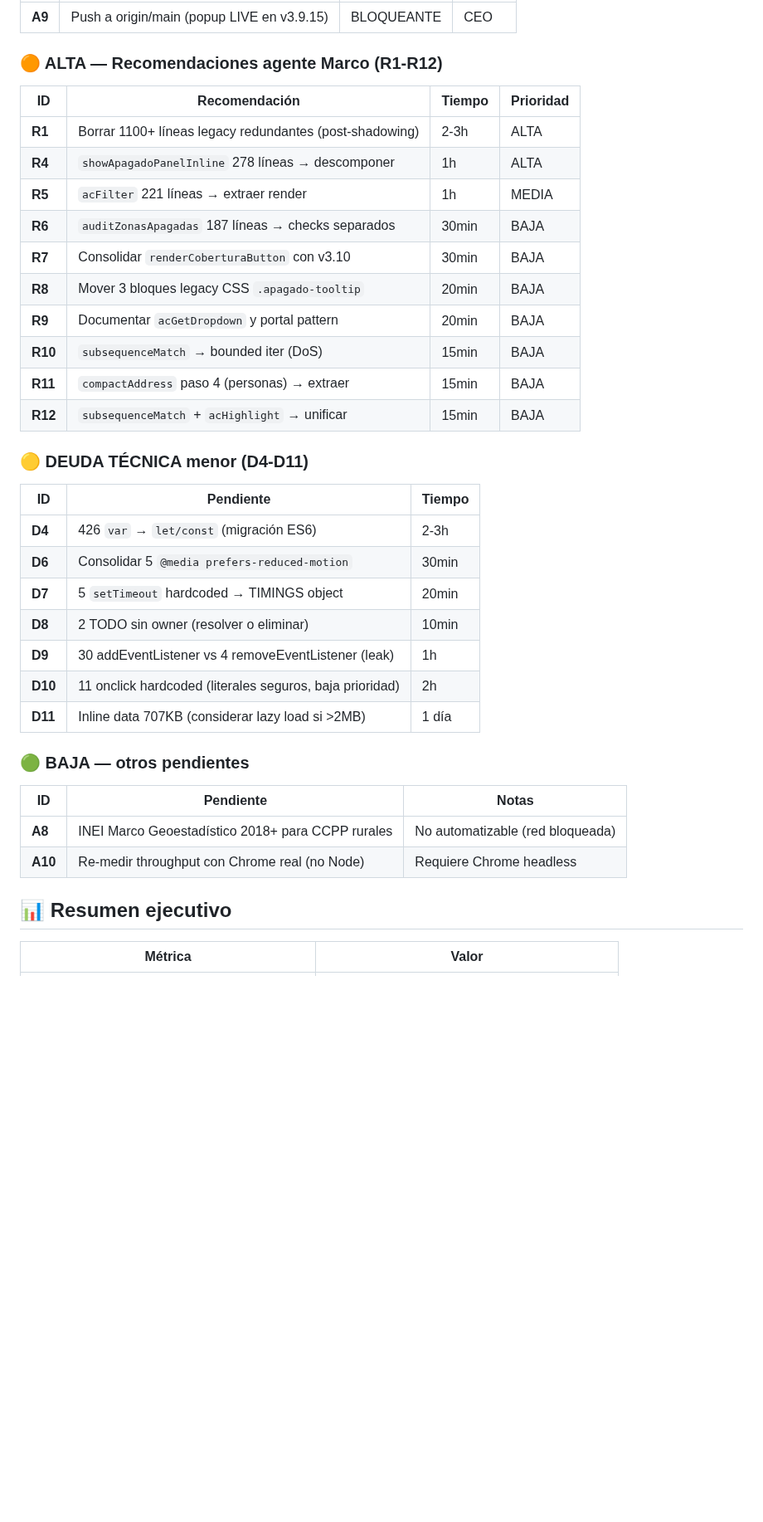
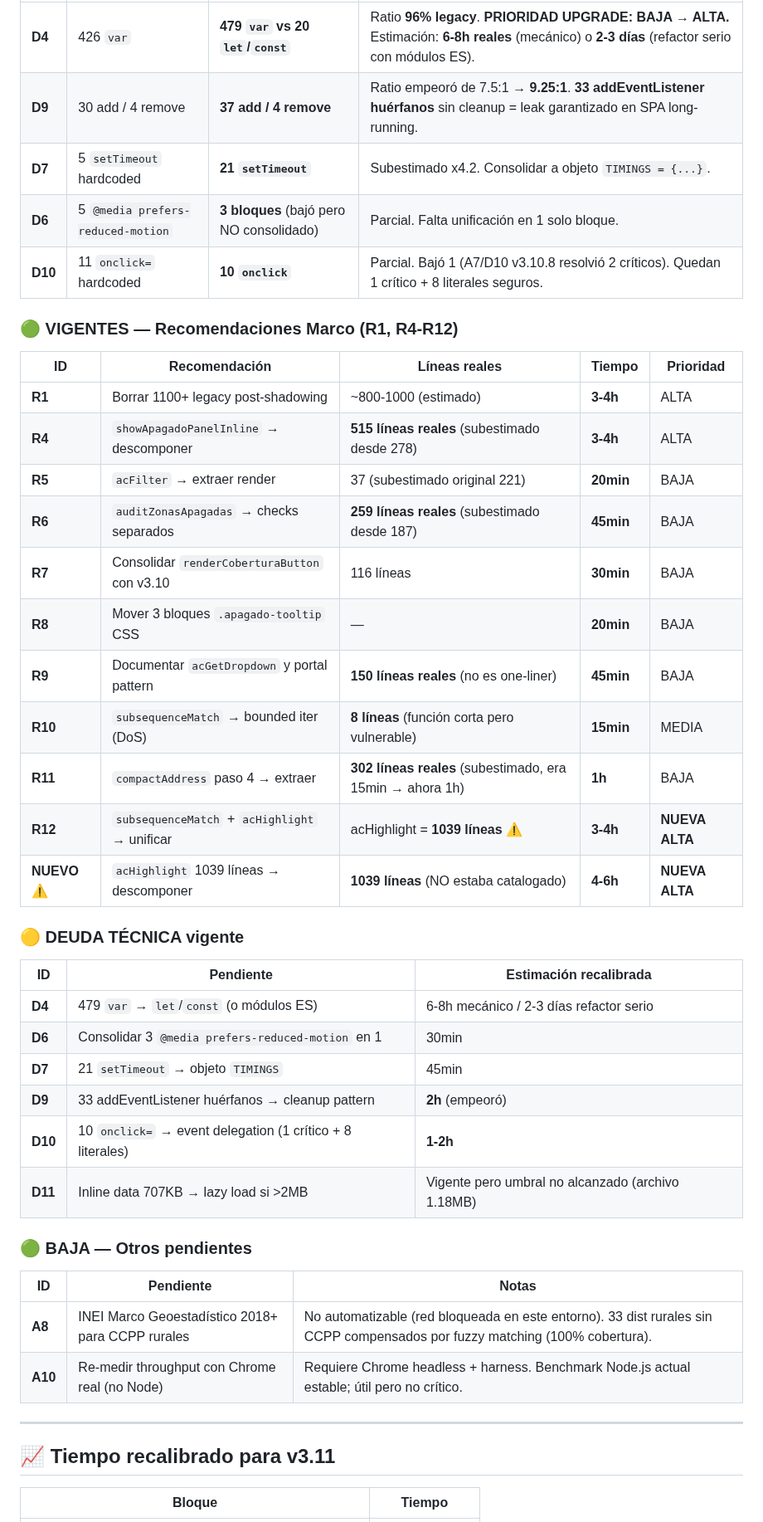
Before and after one commit to Alexander-Salvador/cima-generador, a Markdown page: PENDIENTES.md, the part around one of its changes. Shown at 83% size. Rendered like a GitHub page; blank space fills up the shorter version.

```diff
--- a/PENDIENTES.md
+++ b/PENDIENTES.md
@@ -74,41 +91,47 @@
 |---|---|---|---|
-| **A9** | Push a origin/main (popup LIVE en v3.9.15) | BLOQUEANTE | CEO |
+| **D4** | 426 `var` | **479 `var` vs 20 `let`/`const`** | Ratio **96% legacy**. **PRIORIDAD UPGRADE: BAJA → ALTA.** Estimación: **6-8h reales** (mecánico) o **2-3 días** (refactor serio con módulos ES). |
+| **D9** | 30 add / 4 remove | **37 add / 4 remove** | Ratio empeoró de 7.5:1 → **9.25:1**. **33 addEventListener huérfanos** sin cleanup = leak garantizado en SPA long-running. |
+| **D7** | 5 `setTimeout` hardcoded | **21 `setTimeout`** | Subestimado x4.2. Consolidar a objeto `TIMINGS = {...}`. |
+| **D6** | 5 `@media prefers-reduced-motion` | **3 bloques** (bajó pero NO consolidado) | Parcial. Falta unificación en 1 solo bloque. |
+| **D10** | 11 `onclick=` hardcoded | **10 `onclick`** | Parcial. Bajó 1 (A7/D10 v3.10.8 resolvió 2 críticos). Quedan 1 crítico + 8 literales seguros. |
 
-### 🟠 ALTA — Recomendaciones agente Marco (R1-R12)
+### 🟢 VIGENTES — Recomendaciones Marco (R1, R4-R12)
 
-| ID | Recomendación | Tiempo | Prioridad |
-|---|---|---|---|
-| **R1** | Borrar 1100+ líneas legacy redundantes (post-shadowing) | 2-3h | ALTA |
-| **R4** | `showApagadoPanelInline` 278 líneas → descomponer | 1h | ALTA |
-| **R5** | `acFilter` 221 líneas → extraer render | 1h | MEDIA |
-| **R6** | `auditZonasApagadas` 187 líneas → checks separados | 30min | BAJA |
-| **R7** | Consolidar `renderCoberturaButton` con v3.10 | 30min | BAJA |
-| **R8** | Mover 3 bloques legacy CSS `.apagado-tooltip` | 20min | BAJA |
-| **R9** | Documentar `acGetDropdown` y portal pattern | 20min | BAJA |
-| **R10** | `subsequenceMatch` → bounded iter (DoS) | 15min | BAJA |
-| **R11** | `compactAddress` paso 4 (personas) → extraer | 15min | BAJA |
-| **R12** | `subsequenceMatch` + `acHighlight` → unificar | 15min | BAJA |
+| ID | Recomendación | Líneas reales | Tiempo | Prioridad |
+|---|---|---|---|---|
+| **R1** | Borrar 1100+ legacy post-shadowing | ~800-1000 (estimado) | **3-4h** | ALTA |
+| **R4** | `showApagadoPanelInline` → descomponer | **515 líneas reales** (subestimado desde 278) | **3-4h** | ALTA |
+| **R5** | `acFilter` → extraer render | 37 (subestimado original 221) | **20min** | BAJA |
+| **R6** | `auditZonasApagadas` → checks separados | **259 líneas reales** (subestimado desde 187) | **45min** | BAJA |
+| **R7** | Consolidar `renderCoberturaButton` con v3.10 | 116 líneas | **30min** | BAJA |
+| **R8** | Mover 3 bloques `.apagado-tooltip` CSS | — | **20min** | BAJA |
+| **R9** | Documentar `acGetDropdown` y portal pattern | **150 líneas reales** (no es one-liner) | **45min** | BAJA |
+| **R10** | `subsequenceMatch` → bounded iter (DoS) | **8 líneas** (función corta pero vulnerable) | **15min** | MEDIA |
+| **R11** | `compactAddress` paso 4 → extraer | **302 líneas reales** (subestimado, era 15min → ahora 1h) | **1h** | BAJA |
+| **R12** | `subsequenceMatch` + `acHighlight` → unificar | acHighlight = **1039 líneas** ⚠️ | **3-4h** | **NUEVA ALTA** |
+| **NUEVO** ⚠️ | `acHighlight` 1039 líneas → descomponer | **1039 líneas** (NO estaba catalogado) | **4-6h** | **NUEVA ALTA** |
 
-### 🟡 DEUDA TÉCNICA menor (D4-D11)
+### 🟡 DEUDA TÉCNICA vigente
 
-| ID | Pendiente | Tiempo |
+| ID | Pendiente | Estimación recalibrada |
 |---|---|---|
-| **D4** | 426 `var` → `let/const` (migración ES6) | 2-3h |
-| **D6** | Consolidar 5 `@media prefers-reduced-motion` | 30min |
-| **D7** | 5 `setTimeout` hardcoded → TIMINGS object | 20min |
-| **D8** | 2 TODO sin owner (resolver o eliminar) | 10min |
-| **D9** | 30 addEventListener vs 4 removeEventListener (leak) | 1h |
-| **D10** | 11 onclick hardcoded (literales seguros, baja prioridad) | 2h |
-| **D11** | Inline data 707KB (considerar lazy load si >2MB) | 1 día |
+| **D4** | 479 `var` → `let`/`const` (o módulos ES) | 6-8h mecánico / 2-3 días refactor serio |
+| **D6** | Consolidar 3 `@media prefers-reduced-motion` en 1 | 30min |
+| **D7** | 21 `setTimeout` → objeto `TIMINGS` | 45min |
+| **D9** | 33 addEventListener huérfanos → cleanup pattern | **2h** (empeoró) |
+| **D10** | 10 `onclick=` → event delegation (1 crítico + 8 literales) | **1-2h** |
+| **D11** | Inline data 707KB → lazy load si >2MB | Vigente pero umbral no alcanzado (archivo 1.18MB) |
 
-### 🟢 BAJA — otros pendientes
+### 🟢 BAJA — Otros pendientes
 
 | ID | Pendiente | Notas |
 |---|---|---|
-| **A8** | INEI Marco Geoestadístico 2018+ para CCPP rurales | No automatizable (red bloqueada) |
-| **A10** | Re-medir throughput con Chrome real (no Node) | Requiere Chrome headless |
+| **A8** | INEI Marco Geoestadístico 2018+ para CCPP rurales | No automatizable (red bloqueada en este entorno). 33 dist rurales sin CCPP compensados por fuzzy matching (100% cobertura). |
+| **A10** | Re-medir throughput con Chrome real (no Node) | Requiere Chrome headless + harness. Benchmark Node.js actual estable; útil pero no crítico. |
 
-## 📊 Resumen ejecutivo
+---
 
-| Métrica | Valor |
+## 📈 Tiempo recalibrado para v3.11
+
+| Bloque | Tiempo |
 |---|---|
```
Also changed, not shown: other parts of PENDIENTES.md (+147 -114 lines).
